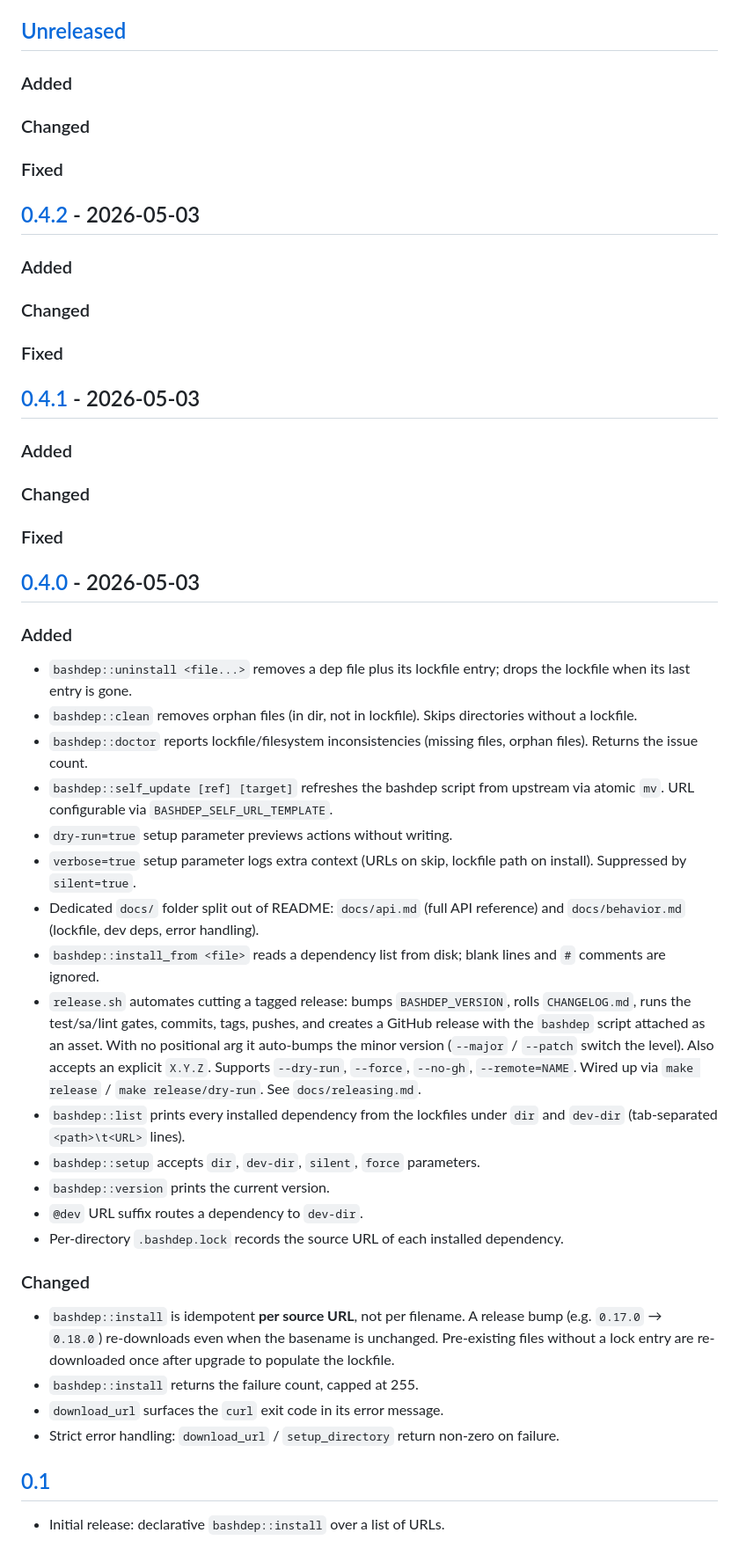
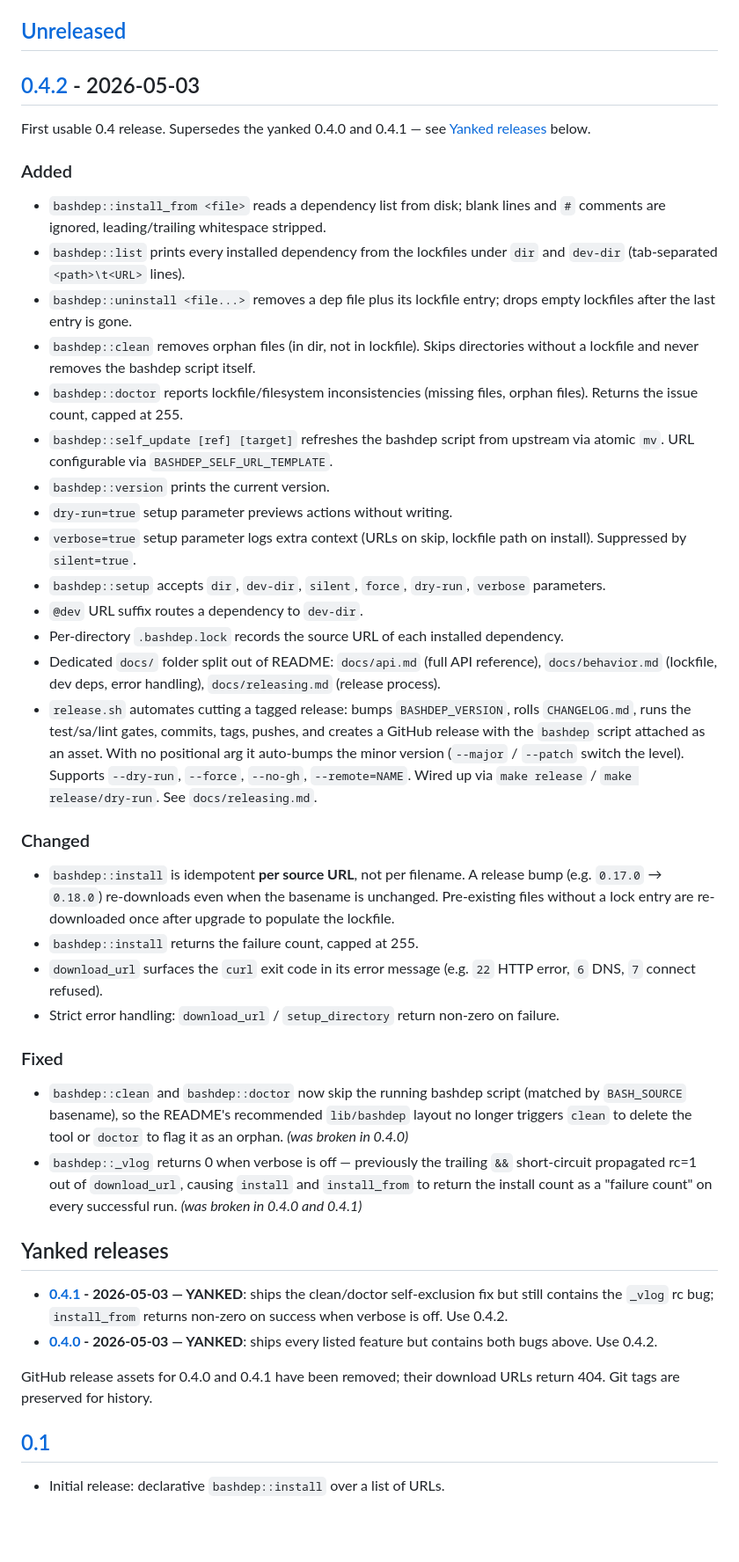
Before and after one commit to Chemaclass/bashdep, a Markdown page: CHANGELOG.md, the part around one of its changes. Shown at 88% size. GitHub-like rendering; blank space fills up the shorter version.

Commit message:
docs(changelog): collapse 0.4.* into 0.4.2, mark 0.4.0/0.4.1 yanked
The release-script auto-rolled an Unreleased -> 0.4.0 -> 0.4.1 -> 0.4.2
chain with the actual content stuck in the 0.4.0 section and the
patches in empty placeholder sections. That reads as if 0.4.1 and 0.4.2
shipped nothing, when in reality both 0.4.0 and 0.4.1 were yanked
(GitHub release assets removed) because of a clean/doctor self-delete
bug and a _vlog rc=1 bug.

Single canonical [0.4.2] section now lists every feature with the two
fixes called out in 'Fixed'. New 'Yanked releases' section explains
why 0.4.0/0.4.1 should not be used and that their download URLs are
404 (tags preserved for history).

```diff
--- a/CHANGELOG.md
+++ b/CHANGELOG.md
@@ -4,63 +4,46 @@ Format: [Keep a Changelog](https://keepachangelog.com/en/1.1.0/). Versioning: [S
 
 ## [Unreleased]
 
-### Added
+## [0.4.2] - 2026-05-03
 
-### Changed
-
-### Fixed
-
-## [0.4.2] - 2026-05-03
+First usable 0.4 release. Supersedes the yanked 0.4.0 and 0.4.1 — see
+[Yanked releases](#yanked-releases) below.
 
 ### Added
 
-### Changed
-
-### Fixed
-
-## [0.4.1] - 2026-05-03
-
-### Added
-
-### Changed
-
-### Fixed
-
-## [0.4.0] - 2026-05-03
-
-### Added
-
+- `bashdep::install_from <file>` reads a dependency list from disk; blank
+  lines and `#` comments are ignored, leading/trailing whitespace stripped.
+- `bashdep::list` prints every installed dependency from the lockfiles
+  under `dir` and `dev-dir` (tab-separated `<path>\t<URL>` lines).
 - `bashdep::uninstall <file...>` removes a dep file plus its lockfile
-  entry; drops the lockfile when its last entry is gone.
+  entry; drops empty lockfiles after the last entry is gone.
 - `bashdep::clean` removes orphan files (in dir, not in lockfile).
-  Skips directories without a lockfile.
+  Skips directories without a lockfile and never removes the bashdep
+  script itself.
 - `bashdep::doctor` reports lockfile/filesystem inconsistencies
-  (missing files, orphan files). Returns the issue count.
+  (missing files, orphan files). Returns the issue count, capped at 255.
 - `bashdep::self_update [ref] [target]` refreshes the bashdep script
   from upstream via atomic `mv`. URL configurable via
   `BASHDEP_SELF_URL_TEMPLATE`.
+- `bashdep::version` prints the current version.
 - `dry-run=true` setup parameter previews actions without writing.
 - `verbose=true` setup parameter logs extra context (URLs on skip,
   lockfile path on install). Suppressed by `silent=true`.
+- `bashdep::setup` accepts `dir`, `dev-dir`, `silent`, `force`,
+  `dry-run`, `verbose` parameters.
+- `@dev` URL suffix routes a dependency to `dev-dir`.
+- Per-directory `.bashdep.lock` records the source URL of each installed
+  dependency.
 - Dedicated `docs/` folder split out of README: `docs/api.md` (full API
-  reference) and `docs/behavior.md` (lockfile, dev deps, error handling).
-- `bashdep::install_from <file>` reads a dependency list from disk; blank
-  lines and `#` comments are ignored.
+  reference), `docs/behavior.md` (lockfile, dev deps, error handling),
+  `docs/releasing.md` (release process).
 - `release.sh` automates cutting a tagged release: bumps
   `BASHDEP_VERSION`, rolls `CHANGELOG.md`, runs the test/sa/lint gates,
   commits, tags, pushes, and creates a GitHub release with the `bashdep`
   script attached as an asset. With no positional arg it auto-bumps the
-  minor version (`--major` / `--patch` switch the level). Also accepts
-  an explicit `X.Y.Z`. Supports `--dry-run`, `--force`, `--no-gh`,
-  `--remote=NAME`. Wired up via `make release` / `make release/dry-run`.
-  See `docs/releasing.md`.
-- `bashdep::list` prints every installed dependency from the lockfiles
-  under `dir` and `dev-dir` (tab-separated `<path>\t<URL>` lines).
-- `bashdep::setup` accepts `dir`, `dev-dir`, `silent`, `force` parameters.
-- `bashdep::version` prints the current version.
-- `@dev` URL suffix routes a dependency to `dev-dir`.
-- Per-directory `.bashdep.lock` records the source URL of each installed
-  dependency.
+  minor version (`--major` / `--patch` switch the level). Supports
+  `--dry-run`, `--force`, `--no-gh`, `--remote=NAME`. Wired up via
+  `make release` / `make release/dry-run`. See `docs/releasing.md`.
 
 ### Changed
 
@@ -69,9 +52,33 @@ Format: [Keep a Changelog](https://keepachangelog.com/en/1.1.0/). Versioning: [S
   basename is unchanged. Pre-existing files without a lock entry are
   re-downloaded once after upgrade to populate the lockfile.
 - `bashdep::install` returns the failure count, capped at 255.
-- `download_url` surfaces the `curl` exit code in its error message.
+- `download_url` surfaces the `curl` exit code in its error message
+  (e.g. `22` HTTP error, `6` DNS, `7` connect refused).
 - Strict error handling: `download_url` / `setup_directory` return
   non-zero on failure.
+
+### Fixed
+
+- `bashdep::clean` and `bashdep::doctor` now skip the running bashdep
+  script (matched by `BASH_SOURCE` basename), so the README's
+  recommended `lib/bashdep` layout no longer triggers `clean` to delete
+  the tool or `doctor` to flag it as an orphan. *(was broken in 0.4.0)*
+- `bashdep::_vlog` returns 0 when verbose is off — previously the
+  trailing `&&` short-circuit propagated rc=1 out of `download_url`,
+  causing `install` and `install_from` to return the install count as a
+  "failure count" on every successful run. *(was broken in 0.4.0 and
+  0.4.1)*
+
+## Yanked releases
+
+- **[0.4.1] - 2026-05-03 — YANKED**: ships the clean/doctor self-exclusion
+  fix but still contains the `_vlog` rc bug; `install_from` returns
+  non-zero on success when verbose is off. Use 0.4.2.
+- **[0.4.0] - 2026-05-03 — YANKED**: ships every listed feature but
+  contains both bugs above. Use 0.4.2.
+
+GitHub release assets for 0.4.0 and 0.4.1 have been removed; their
+download URLs return 404. Git tags are preserved for history.
 
 ## [0.1]
 
```
Also changed, not shown: other parts of CHANGELOG.md (+3 -3 lines).
